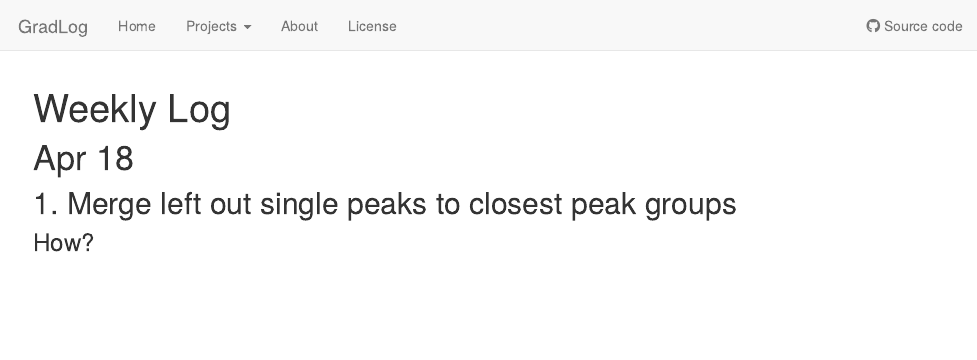
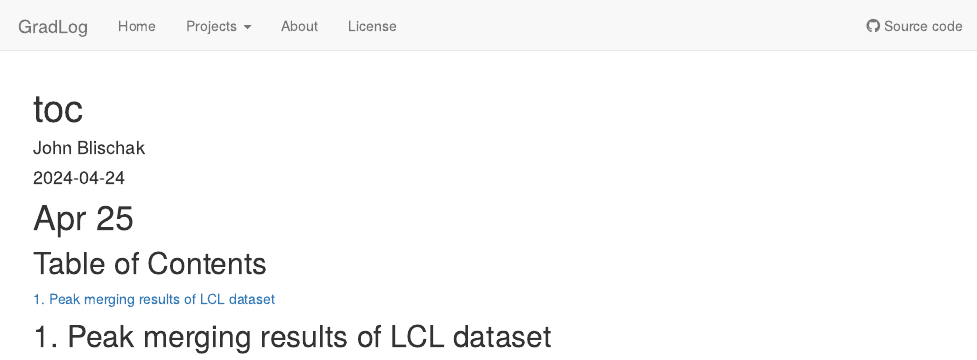
Before and after one commit to liliw-w/GradLog, an R Markdown document (analysis/week_log.Rmd): the page in a window 1100 px wide, from its top. Rendered offline with R 4.5, knitr and Pandoc, with nearby package versions; drawn as R Markdown's standard HTML page in place of the format the file asks for.

Commit message:
wflow_publish("analysis/week_log.Rmd")

````diff
--- a/analysis/week_log.Rmd
+++ b/analysis/week_log.Rmd
@@ -1,5 +1,7 @@
 ---
-title: "Weekly Log"
+title: "toc"
+author: "John Blischak"
+date: "2024-04-24"
 output:
   workflowr::wflow_html:
               toc: true
@@ -10,8 +11,7 @@ bibliography: references.bib
 ---
 
+# Apr 25
 
-```{r setup, include=FALSE}
-knitr::opts_chunk$set(echo = FALSE, out.width = "50%")
-```
+## Table of Contents
 
-```{css style settings, echo = FALSE}
+[1. Peak merging results of LCL dataset](#1-Peak-merging-results-of-LCL-dataset)
@@ -25,6 +18,3 @@ blockquote {
 
-# Apr 18
 
-## 1. Merge left out single peaks to closest peak groups
-
-### How?
+## 1. Peak merging results of LCL dataset
````
Also changed, not shown: analysis/week_log.Rmd (8 more changed lines).
